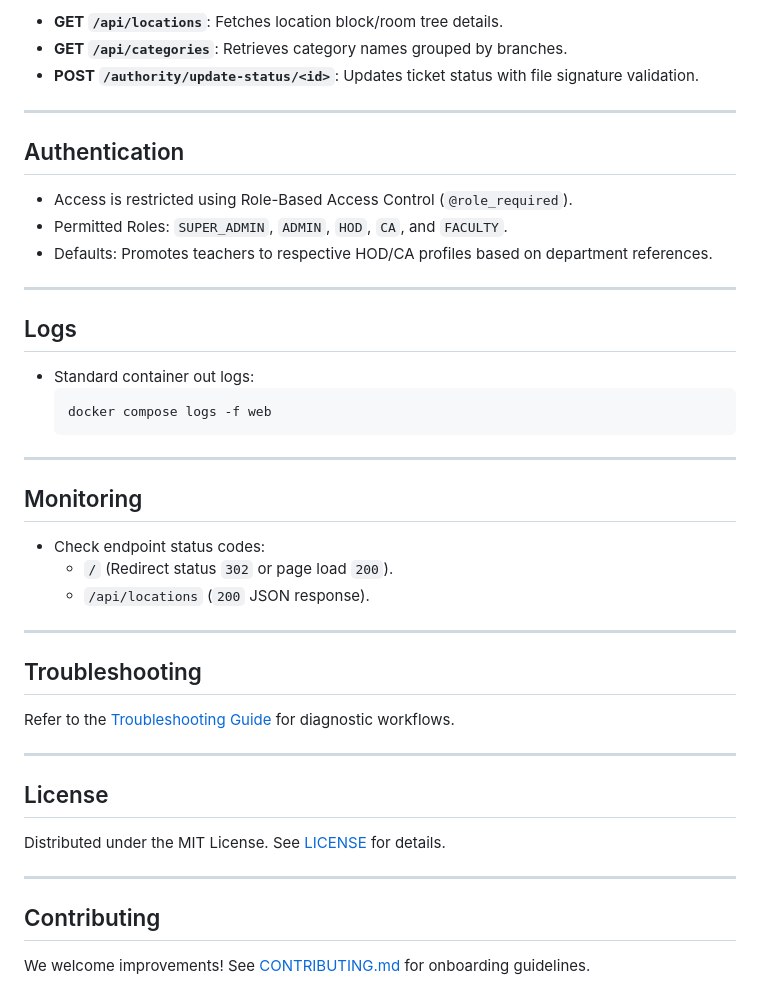
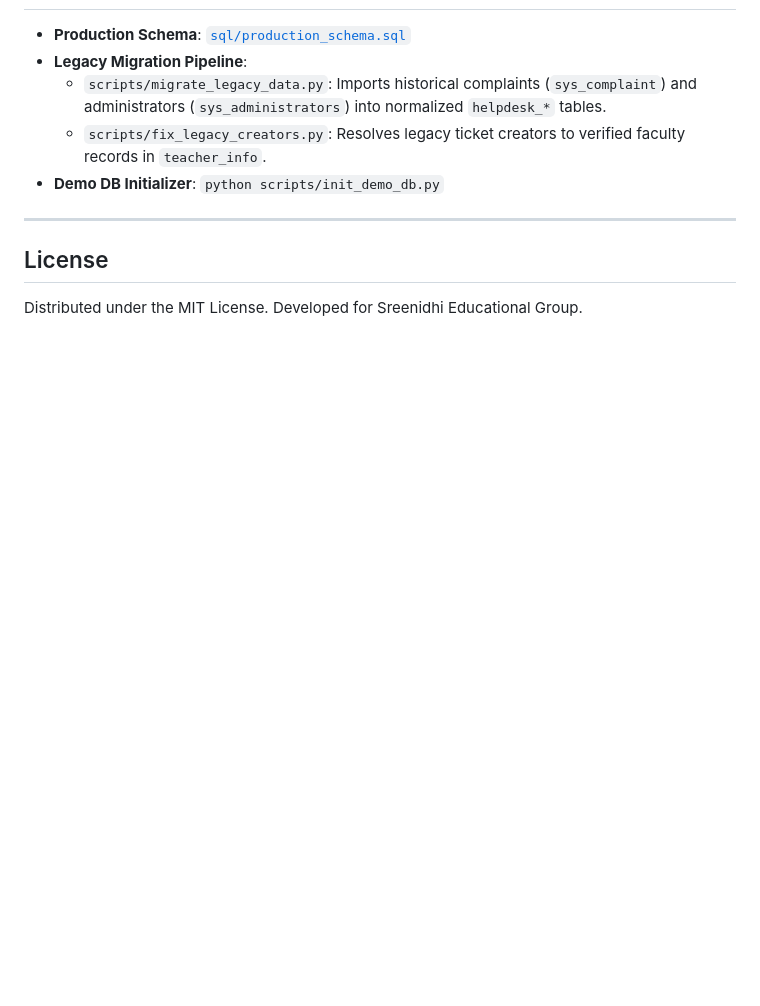
Before and after one commit to bhaskar1461/snist_helpdesk, a Markdown page: README.md, the part around one of its changes. Drawn GitHub-style; blank space fills up the shorter version.

````diff
--- a/README.md
+++ b/README.md
@@ -102,41 +100,11 @@ bash install.sh
-- **GET `/api/locations`**: Fetches location block/room tree details.
-- **GET `/api/categories`**: Retrieves category names grouped by branches.
-- **POST `/authority/update-status/<id>`**: Updates ticket status with file signature validation.
-
----
-
-## Authentication
-
-- Access is restricted using Role-Based Access Control (`@role_required`).
-- Permitted Roles: `SUPER_ADMIN`, `ADMIN`, `HOD`, `CA`, and `FACULTY`.
-- Defaults: Promotes teachers to respective HOD/CA profiles based on department references.
-
----
-
-## Logs
-- Standard container out logs:
-  ```bash
-  docker compose logs -f web
-  ```
-
----
-
-## Monitoring
-- Check endpoint status codes:
-  - `/` (Redirect status `302` or page load `200`).
-  - `/api/locations` (`200` JSON response).
-
----
-
-## Troubleshooting
-Refer to the [Troubleshooting Guide](docs/troubleshooting.md) for diagnostic workflows.
+- **Production Schema**: [`sql/production_schema.sql`](sql/production_schema.sql)
+- **Legacy Migration Pipeline**:
+  - `scripts/migrate_legacy_data.py`: Imports historical complaints (`sys_complaint`) and administrators (`sys_administrators`) into normalized `helpdesk_*` tables.
+  - `scripts/fix_legacy_creators.py`: Resolves legacy ticket creators to verified faculty records in `teacher_info`.
+- **Demo DB Initializer**: `python scripts/init_demo_db.py`
 
 ---
 
 ## License
-Distributed under the MIT License. See [LICENSE](LICENSE) for details.
 
----
-
-## Contributing
-We welcome improvements! See [CONTRIBUTING.md](CONTRIBUTING.md) for onboarding guidelines.
+Distributed under the MIT License. Developed for Sreenidhi Educational Group.
````
Also changed, not shown: other parts of README.md (+63 -65 lines).
